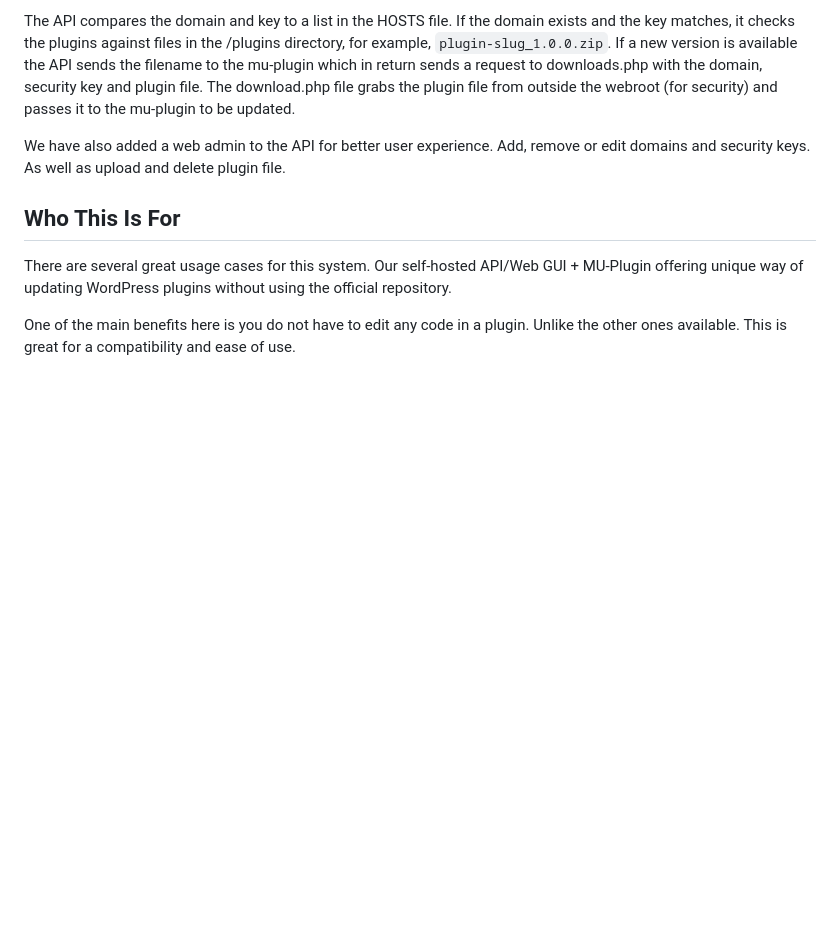
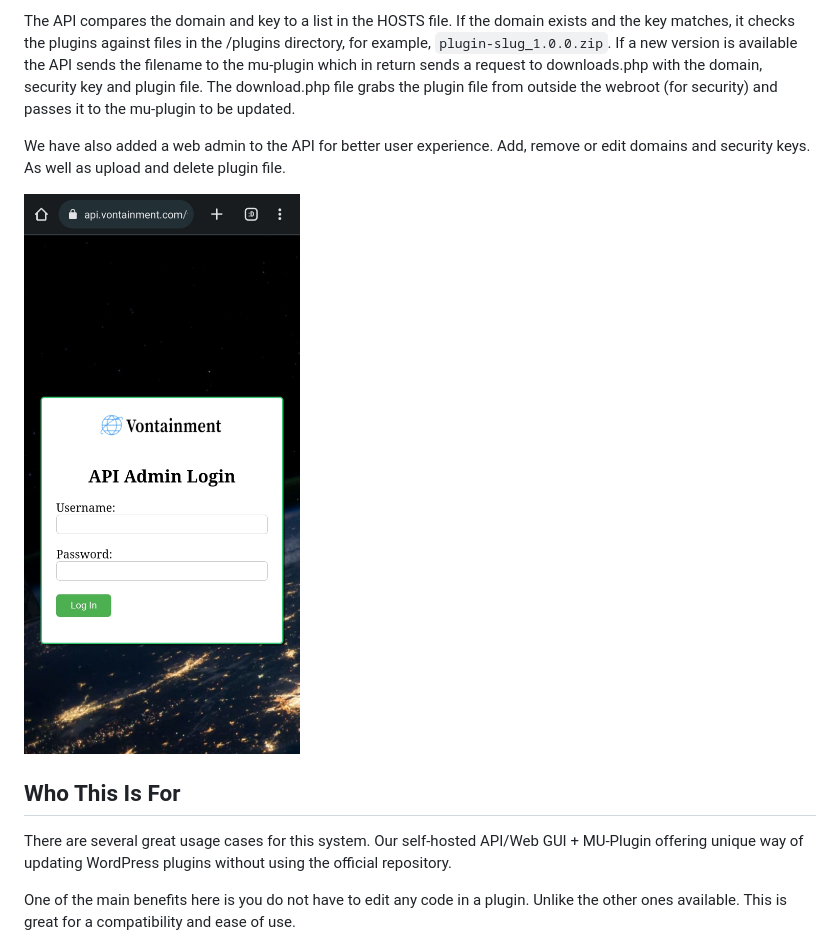
Before and after one commit to vontainment/v-wordpress-plugin-updater, a Markdown page: README.md, the part around the change. Drawn GitHub-style; blank space fills up the shorter version.

```diff
--- a/README.md
+++ b/README.md
@@ -13,6 +13,7 @@ The API compares the domain and key to a list in the HOSTS file. If the domain e
 
 We have also added a web admin to the API for better user experience. Add, remove or edit domains and security keys. As well as upload and delete plugin file.
 
+![Login](./Screenshot_20230308_205602_Chrome.jpg?raw=true "Login")
 
 ## Who This Is For
 There are several great usage cases for this system. Our self-hosted API/Web GUI + MU-Plugin offering unique way of updating WordPress plugins without using the official repository.
```
